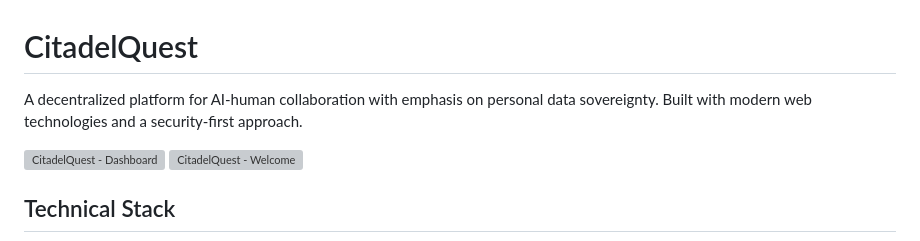
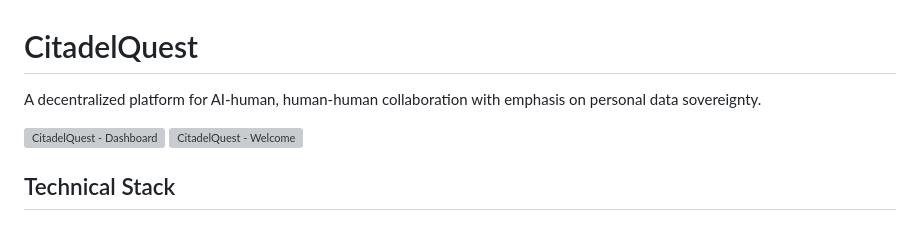
Before and after one commit to CitadelQuest/CitadelQuest, a Markdown page: README.md, the part around the change. Rendered like a GitHub page; grey boxes are pictures that could not be loaded.

```diff
--- a/README.md
+++ b/README.md
@@ -1,6 +1,6 @@
 # CitadelQuest
 
-A decentralized platform for AI-human collaboration with emphasis on personal data sovereignty. Built with modern web technologies and a security-first approach.
+A decentralized platform for AI-human, human-human collaboration with emphasis on personal data sovereignty.
 
 <img width="75%" alt="CitadelQuest - Dashboard" src="https://github.com/user-attachments/assets/dc67da41-bdee-402a-bafa-348db5cd8f35" />
 
```
